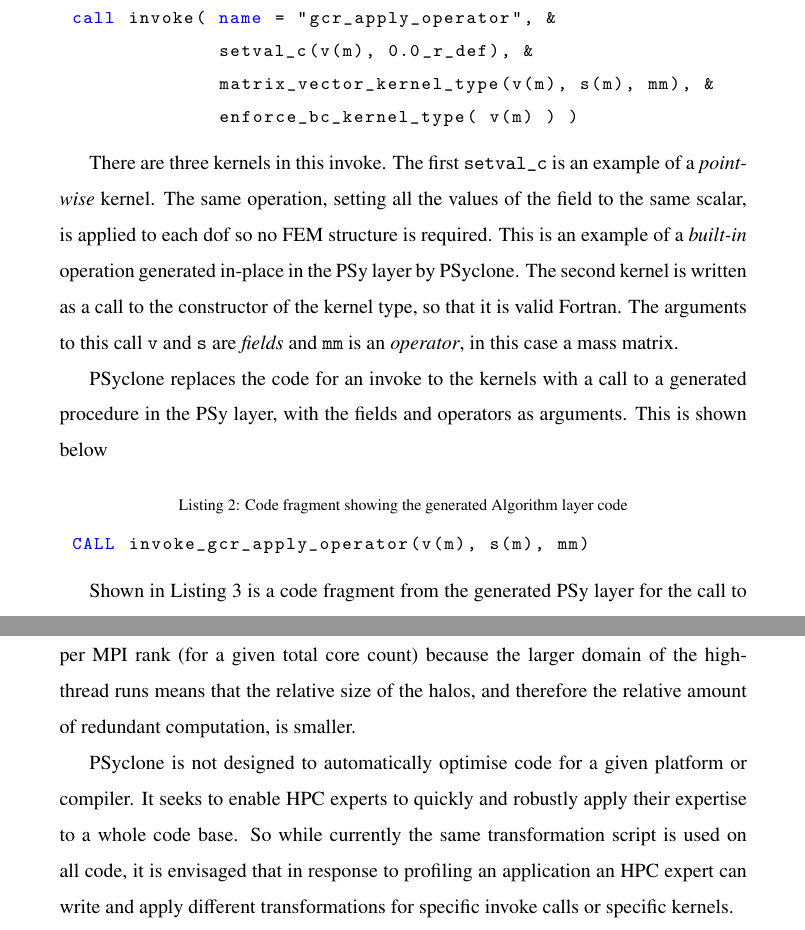
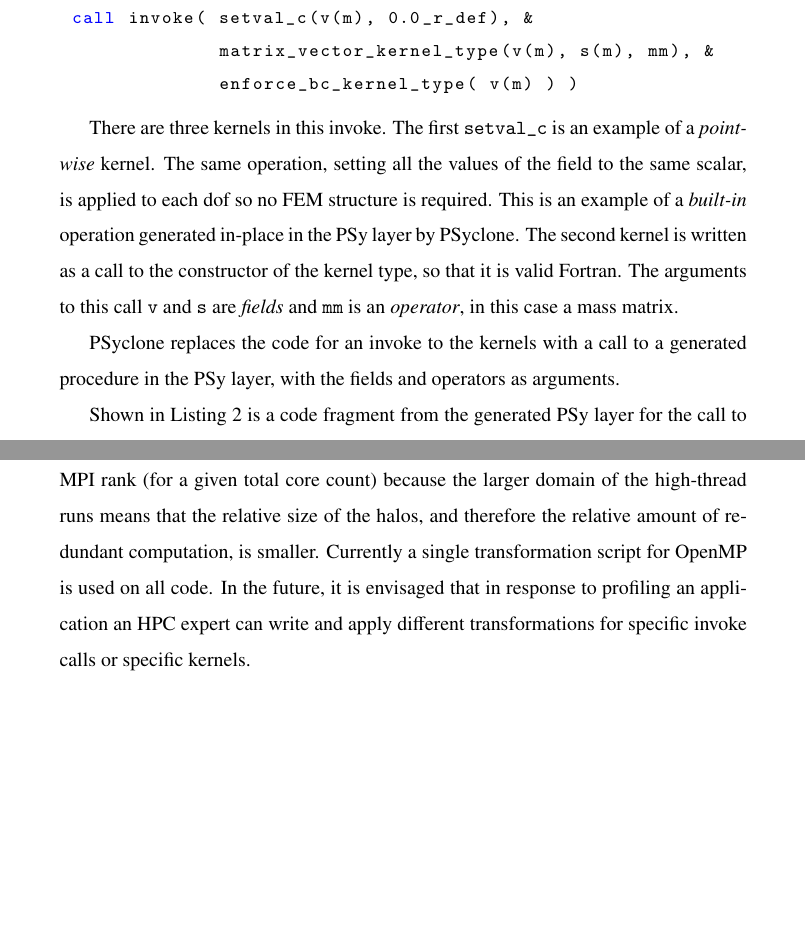
Before and after one commit to christophermaynard/LFRic-EASC, a LaTeX paper (source/LFRic.tex): two parts of pages 14 and 34 of 43, joined at a grey line, cut so that both start at the same text, the shorter picture padded with empty space. Compiled offline with pdfLaTeX.

Commit message:
Some moderate pruning. More required.

```diff
--- a/source/LFRic.tex
+++ b/source/LFRic.tex
@@ -547,8 +547,7 @@ procedure call from the algorithm layer.
 
 \begin{lstlisting}[language=Fortran,caption={Code fragment showing an
 invoke procedure from the Algorithm layer},label={lst:invoke}]
- call invoke( name = "gcr_apply_operator", &
-              setval_c(v(m), 0.0_r_def), &
+ call invoke( setval_c(v(m), 0.0_r_def), &
               matrix_vector_kernel_type(v(m), s(m), mm), &
               enforce_bc_kernel_type( v(m) ) )
 \end{lstlisting}
@@ -565,11 +564,7 @@ matrix.
 
 PSyclone replaces the code for an invoke to the kernels with a call to a
 generated procedure in the PSy layer, with the fields and operators as
-arguments. This is shown below
-\begin{lstlisting}[language=Fortran,caption={Code fragment showing the
-generated Algorithm layer code},label={lst:invoke_56}]
- CALL invoke_gcr_apply_operator(v(m), s(m), mm)
-\end{lstlisting}
+arguments.
 
 Shown in Listing~\ref{lst:PSy1} is a code fragment from the generated PSy layer for
 the call to the matrix-vector kernel in invoke shown in Listing~\ref{lst:invoke}.
@@ -1374,11 +1363,8 @@ interprocessor communications helps the performance of deployments with more
 OpenMP threads per MPI rank (for a given total core count) because the
 larger domain of the high-thread runs means that the relative size of the
 halos, and therefore the relative amount of redundant computation, is smaller.
-
-PSyclone is not designed to automatically optimise code for a given
-platform or compiler. It seeks to enable HPC experts to quickly and
-robustly apply their expertise to a whole code base. So while
-currently the same transformation script is used on all code, it is
+Currently a single transformation script for OpenMP is used on all
+code. In the future, it is
 envisaged that in response to profiling an application an HPC expert
 can write and apply different transformations for specific invoke
 calls or specific kernels.
```
Also changed, not shown: source/LFRic.tex (22 more changed lines).
